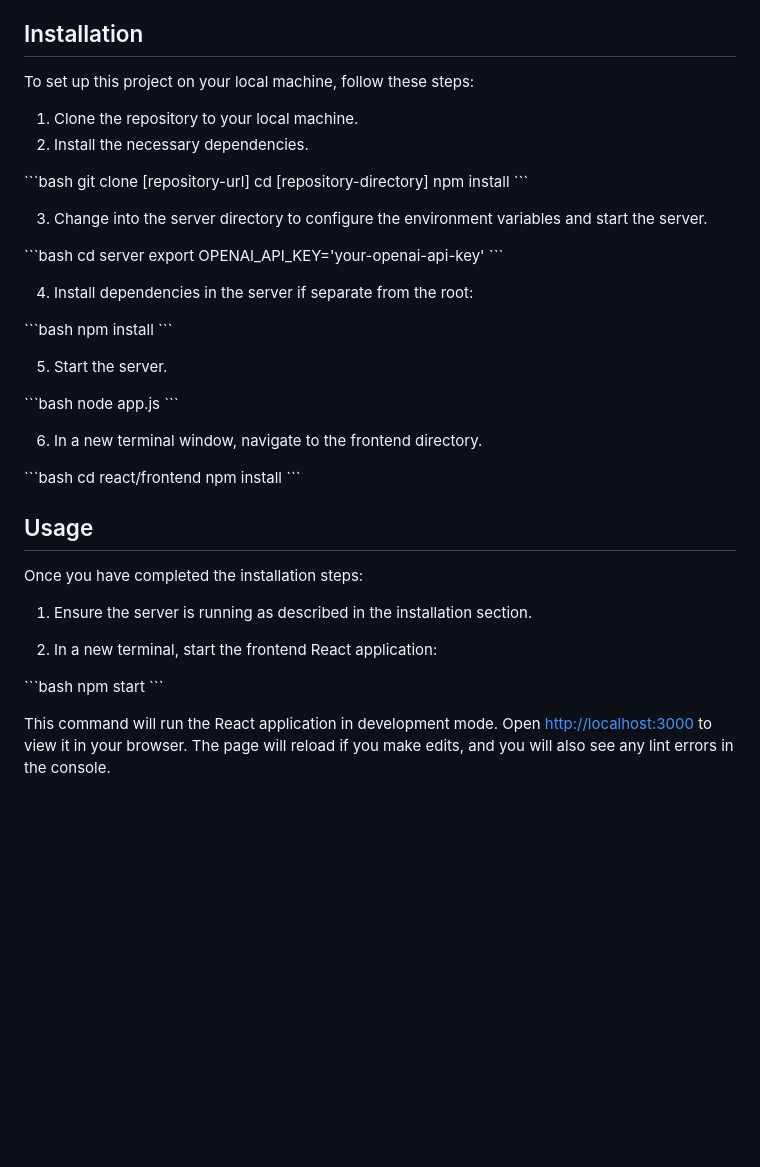
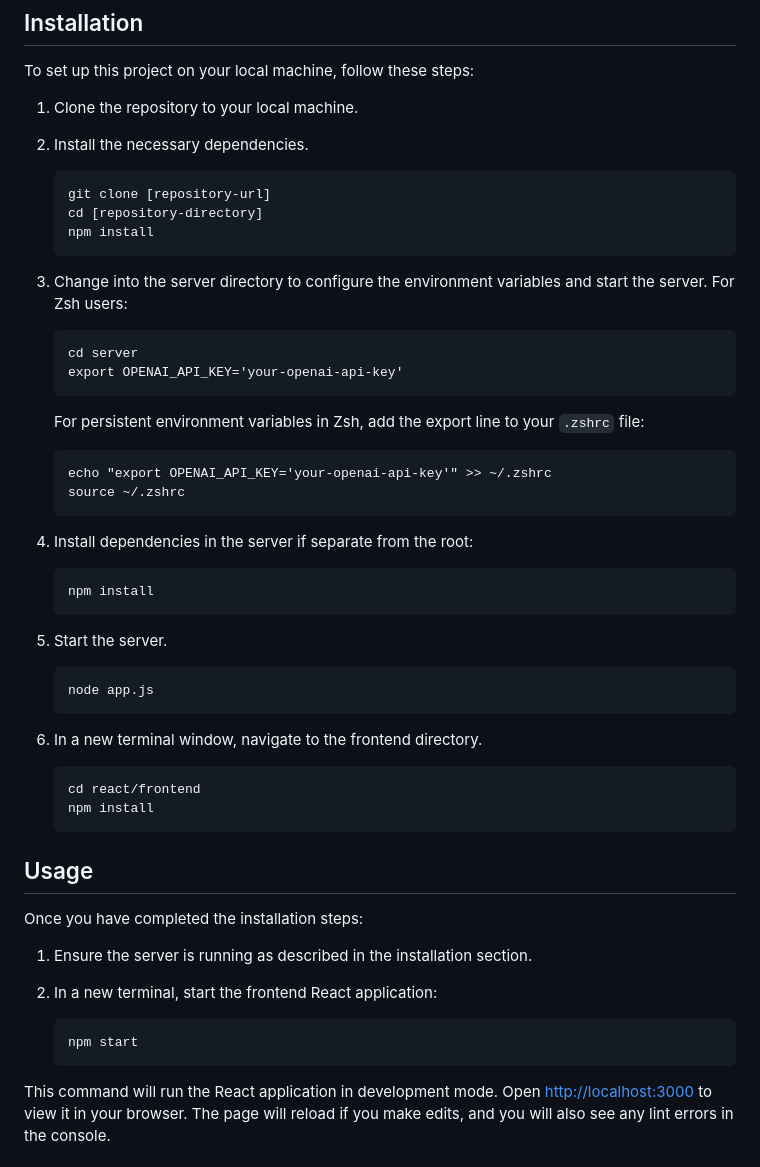
Before and after one commit to castvier/ai-curatestore, a Markdown page: README.md, the part around the change. Rendered like a GitHub page; blank space fills up the shorter version.

````diff
--- a/README.md
+++ b/README.md
@@ -21,37 +21,44 @@ To set up this project on your local machine, follow these steps:
 1. Clone the repository to your local machine.
 2. Install the necessary dependencies.
 
-\`\`\`bash
-git clone [repository-url]
-cd [repository-directory]
-npm install
-\`\`\`
+    ```
+    git clone [repository-url]
+    cd [repository-directory]
+    npm install
+    ```
 
-3. Change into the server directory to configure the environment variables and start the server.
+3. Change into the server directory to configure the environment variables and start the server. For Zsh users:
 
-\`\`\`bash
-cd server
-export OPENAI_API_KEY='your-openai-api-key'
-\`\`\`
+    ```
+    cd server
+    export OPENAI_API_KEY='your-openai-api-key'
+    ```
+
+    For persistent environment variables in Zsh, add the export line to your `.zshrc` file:
+
+    ```
+    echo "export OPENAI_API_KEY='your-openai-api-key'" >> ~/.zshrc
+    source ~/.zshrc
+    ```
 
 4. Install dependencies in the server if separate from the root:
 
-\`\`\`bash
-npm install
-\`\`\`
+    ```
+    npm install
+    ```
 
 5. Start the server.
 
-\`\`\`bash
-node app.js
-\`\`\`
+    ```
+    node app.js
+    ```
 
 6. In a new terminal window, navigate to the frontend directory.
 
-\`\`\`bash
-cd react/frontend
-npm install
-\`\`\`
+    ```
+    cd react/frontend
+    npm install
+    ```
 
 ## Usage
 
@@ -61,9 +68,9 @@ Once you have completed the installation steps:
 
 2. In a new terminal, start the frontend React application:
 
-\`\`\`bash
-npm start
-\`\`\`
+    ```
+    npm start
+    ```
 
 This command will run the React application in development mode. Open [http://localhost:3000](http://localhost:3000) to view it in your browser. The page will reload if you make edits, and you will also see any lint errors in the console.
 
````
